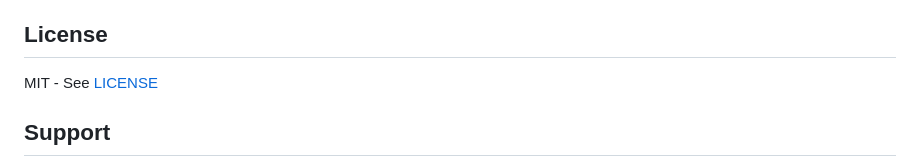
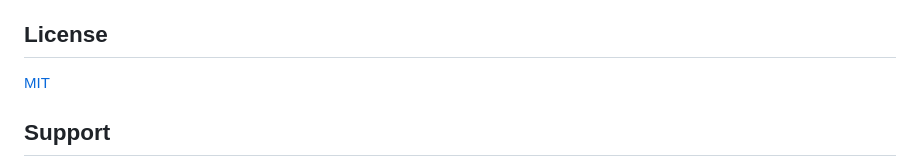
Before and after one commit to iamgideonidoko/signet, a Markdown page: README.md, the part around one of its changes. Rendered like a GitHub page.

```diff
--- a/README.md
+++ b/README.md
@@ -103,7 +103,7 @@ make dev          # Start dev mode (requires air)
 
 ## License
 
-MIT - See [LICENSE](LICENSE)
+[MIT](LICENSE)
 
 ## Support
 
```
Also changed, not shown: other parts of README.md (+1 -1 lines).
